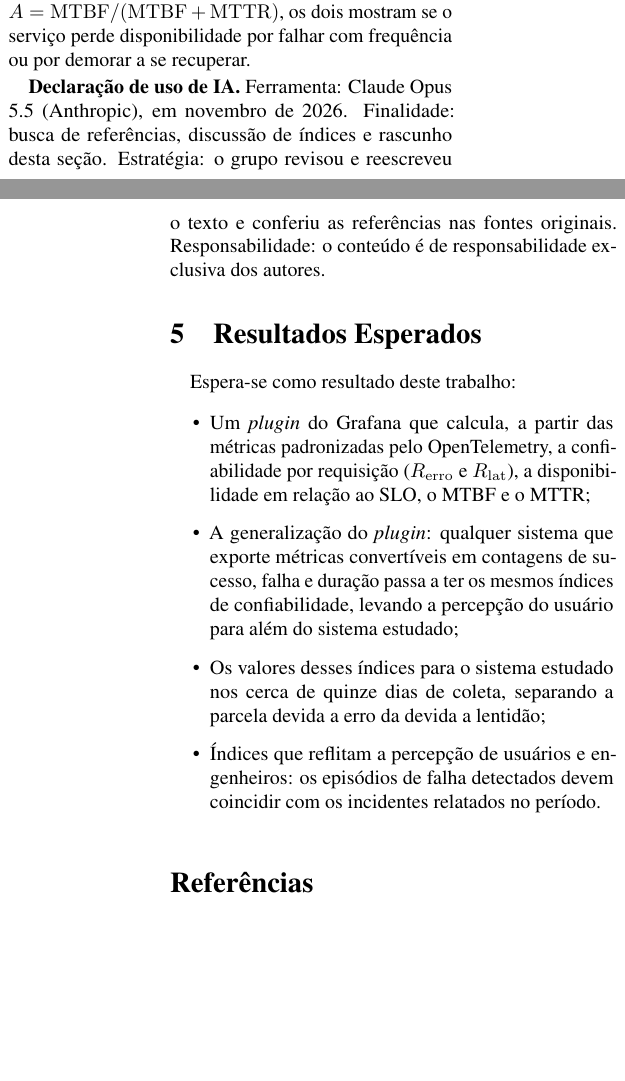
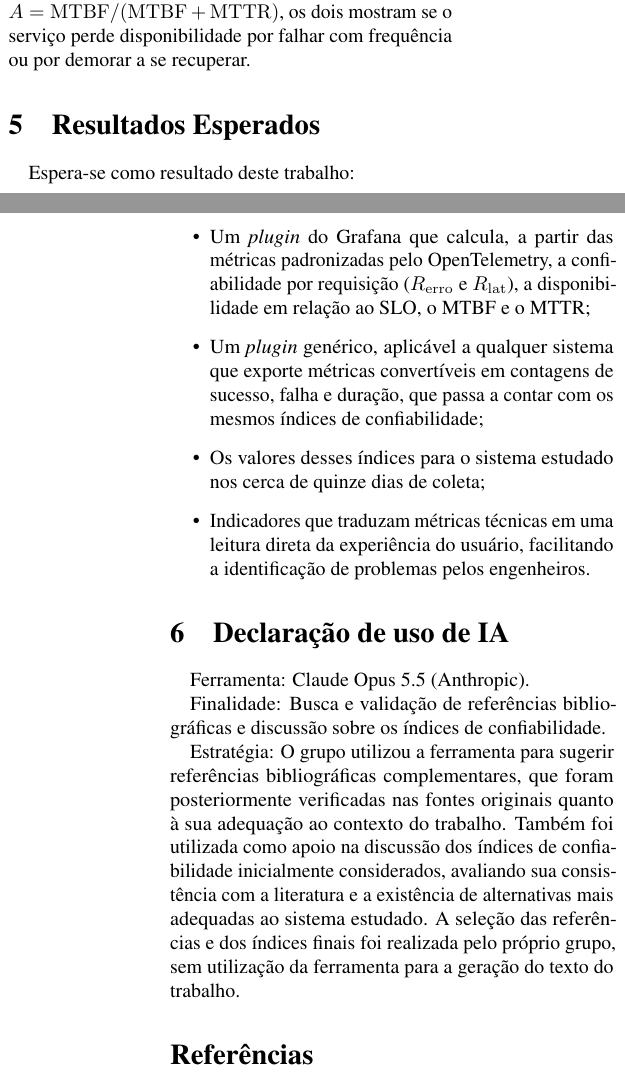
Before and after one commit to FelippeVelosoMarinho/eee017-confiabilidade-http, a LaTeX paper (docs/proposal/proposal.tex, which reads docs/proposal/metodologia.tex): two parts of the columns of pages 2 and 3 of 3, joined at a grey line, cut so that both start at the same text, the shorter picture padded with empty space. Compiled offline with pdfLaTeX.

Commit message:
feat: update proposal with enhanced Grafana plugin description and AI usage declaration

```diff
--- a/docs/proposal/metodologia.tex
+++ b/docs/proposal/metodologia.tex
@@ -59,11 +59,3 @@ pelo número de episódios, e o MTTR é a duração média dos episódios
 \cite{oconnor2012}. Como $A = \mathrm{MTBF}/(\mathrm{MTBF}+\mathrm{MTTR})$, os dois
 mostram se o serviço perde disponibilidade por falhar com frequência ou
 por demorar a se recuperar.
-
-\textbf{Declaração de uso de IA.}
-% [AJUSTAR] Completem com todas as ferramentas que o grupo usou.
-Ferramenta: Claude Opus 5.5 (Anthropic), em novembro de 2026. Finalidade:
-busca de referências, discussão de índices e rascunho desta seção.
-Estratégia: o grupo revisou e reescreveu o texto e conferiu as referências
-nas fontes originais. Responsabilidade: o conteúdo é de responsabilidade
-exclusiva dos autores.
--- a/docs/proposal/proposal.tex
+++ b/docs/proposal/proposal.tex
@@ -84,10 +84,18 @@ Espera-se como resultado deste trabalho:
 
 \begin{itemize}
   \item Um \textit{plugin} do Grafana que calcula, a partir das métricas padronizadas pelo OpenTelemetry, a confiabilidade por requisição ($R_{\mathrm{erro}}$ e $R_{\mathrm{lat}}$), a disponibilidade em relação ao SLO, o MTBF e o MTTR;
-  \item A generalização do \textit{plugin}: qualquer sistema que exporte métricas convertíveis em contagens de sucesso, falha e duração passa a ter os mesmos índices de confiabilidade, levando a percepção do usuário para além do sistema estudado;
-  \item Os valores desses índices para o sistema estudado nos cerca de quinze dias de coleta, separando a parcela devida a erro da devida a lentidão;
-  \item Índices que reflitam a percepção de usuários e engenheiros: os episódios de falha detectados devem coincidir com os incidentes relatados no período.
+  \item Um \textit{plugin} genérico, aplicável a qualquer sistema que exporte métricas convertíveis em contagens de sucesso, falha e duração, que passa a contar com os mesmos índices de confiabilidade;
+  \item Os valores desses índices para o sistema estudado nos cerca de quinze dias de coleta;
+  \item Indicadores que traduzam métricas técnicas em uma leitura direta da experiência do usuário, facilitando a identificação de problemas pelos engenheiros.
 \end{itemize}
+
+\section{Declaração de uso de IA}
+
+Ferramenta: Claude Opus 5.5 (Anthropic).
+
+Finalidade: Busca e validação de referências bibliográficas e discussão sobre os índices de confiabilidade.
+
+Estratégia: O grupo utilizou a ferramenta para sugerir referências bibliográficas complementares, que foram posteriormente verificadas nas fontes originais quanto à sua adequação ao contexto do trabalho. Também foi utilizada como apoio na discussão dos índices de confiabilidade inicialmente considerados, avaliando sua consistência com a literatura e a existência de alternativas mais adequadas ao sistema estudado. A seleção das referências e dos índices finais foi realizada pelo próprio grupo, sem utilização da ferramenta para a geração do texto do trabalho.
 
 \bibliography{references}
 
```
Also changed, not shown: docs/proposal/proposal.pdf.
